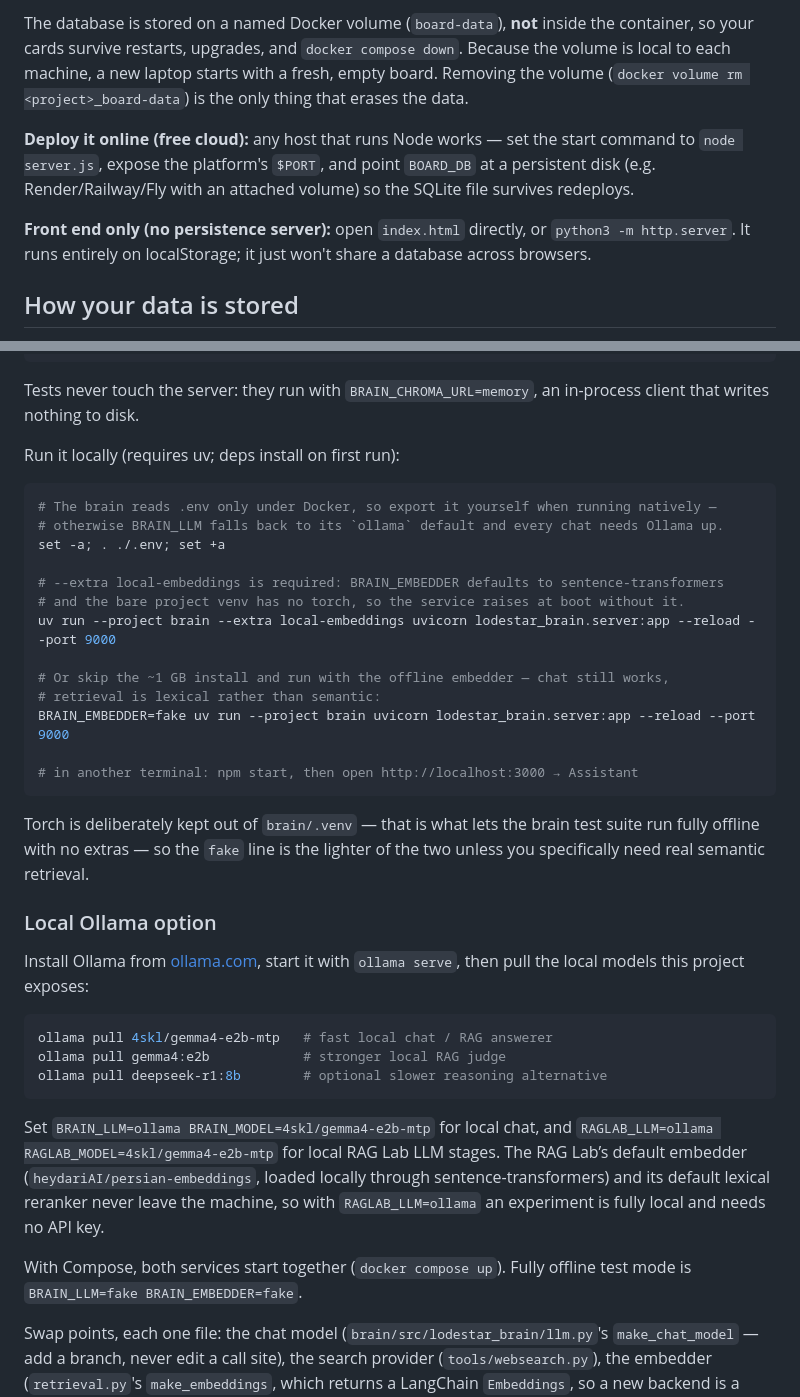
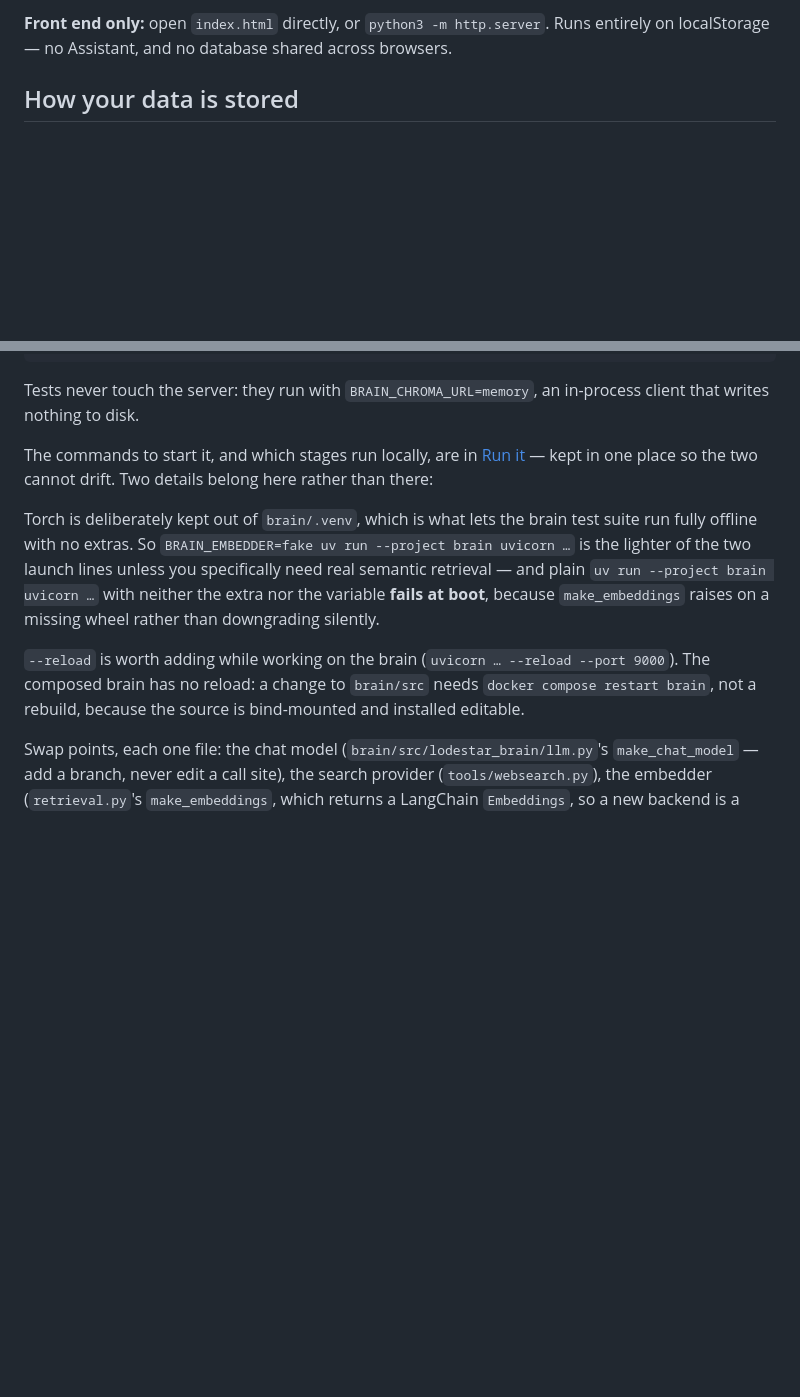
Before and after one commit to S-Moha-M-Kashani/lodestar, a Markdown page: README.md, 2 parts joined by grey strips. Drawn GitHub-style; blank space fills up the shorter version.

````diff
--- a/README.md
+++ b/README.md
@@ -54,9 +163,6 @@ docker compose up
 
-The database is stored on a named Docker volume (`board-data`), **not** inside the container, so your cards survive restarts, upgrades, and `docker compose down`. Because the volume is local to each machine, a new laptop starts with a fresh, empty board. Removing the volume (`docker volume rm <project>_board-data`) is the only thing that erases the data.
-
-**Deploy it online (free cloud):** any host that runs Node works — set the start command to `node server.js`, expose the platform's `$PORT`, and point `BOARD_DB` at a persistent disk (e.g. Render/Railway/Fly with an attached volume) so the SQLite file survives redeploys.
-
-**Front end only (no persistence server):** open `index.html` directly, or `python3 -m http.server`. It runs entirely on localStorage; it just won't share a database across browsers.
+**Front end only:** open `index.html` directly, or `python3 -m http.server`. Runs
+entirely on localStorage — no Assistant, and no database shared across browsers.
 
 ## How your data is stored
 
@@ -170,47 +276,19 @@ database "lodestar-test"   ├── chat-board-3001     ← the paired test boa
 Tests never touch the server: they run with `BRAIN_CHROMA_URL=memory`, an in-process client
 that writes nothing to disk.
 
-Run it locally (requires uv; deps install on first run):
+The commands to start it, and which stages run locally, are in [Run it](#run-it) —
+kept in one place so the two cannot drift. Two details belong here rather than there:
 
-```sh
-# The brain reads .env only under Docker, so export it yourself when running natively —
-# otherwise BRAIN_LLM falls back to its `ollama` default and every chat needs Ollama up.
-set -a; . ./.env; set +a
+Torch is deliberately kept out of `brain/.venv`, which is what lets the brain test suite
+run fully offline with no extras. So `BRAIN_EMBEDDER=fake uv run --project brain
+uvicorn …` is the lighter of the two launch lines unless you specifically need real
+semantic retrieval — and plain `uv run --project brain uvicorn …` with neither the extra
+nor the variable **fails at boot**, because `make_embeddings` raises on a missing wheel
+rather than downgrading silently.
 
-# --extra local-embeddings is required: BRAIN_EMBEDDER defaults to sentence-transformers
-# and the bare project venv has no torch, so the service raises at boot without it.
-uv run --project brain --extra local-embeddings uvicorn lodestar_brain.server:app --reload --port 9000
-
-# Or skip the ~1 GB install and run with the offline embedder — chat still works,
-# retrieval is lexical rather than semantic:
-BRAIN_EMBEDDER=fake uv run --project brain uvicorn lodestar_brain.server:app --reload --port 9000
-
-# in another terminal: npm start, then open http://localhost:3000 → Assistant
-```
-
-Torch is deliberately kept out of `brain/.venv` — that is what lets the brain test suite run
-fully offline with no extras — so the `fake` line is the lighter of the two unless you
-specifically need real semantic retrieval.
-
-### Local Ollama option
-
-Install Ollama from [ollama.com](https://ollama.com), start it with `ollama serve`,
-then pull the local models this project exposes:
-
-```sh
-ollama pull 4skl/gemma4-e2b-mtp   # fast local chat / RAG answerer
-ollama pull gemma4:e2b            # stronger local RAG judge
-ollama pull deepseek-r1:8b        # optional slower reasoning alternative
-```
-
-Set `BRAIN_LLM=ollama BRAIN_MODEL=4skl/gemma4-e2b-mtp` for local chat, and
-`RAGLAB_LLM=ollama RAGLAB_MODEL=4skl/gemma4-e2b-mtp` for local RAG Lab LLM
-stages. The RAG Lab’s default embedder (`heydariAI/persian-embeddings`, loaded
-locally through sentence-transformers) and its default lexical reranker never
-leave the machine, so with `RAGLAB_LLM=ollama` an experiment is fully local and
-needs no API key.
-
-With Compose, both services start together (`docker compose up`). Fully offline test mode is `BRAIN_LLM=fake BRAIN_EMBEDDER=fake`.
+`--reload` is worth adding while working on the brain (`uvicorn … --reload --port 9000`).
+The composed brain has no reload: a change to `brain/src` needs `docker compose restart
+brain`, not a rebuild, because the source is bind-mounted and installed editable.
 
 Swap points, each one file: the chat model (`brain/src/lodestar_brain/llm.py`'s `make_chat_model` — add a branch, never edit a call site), the search provider (`tools/websearch.py`), the embedder (`retrieval.py`'s `make_embeddings`, which returns a LangChain `Embeddings`, so a new backend is a class rather than a protocol of ours), the relevance gate (`retrieval.py`'s `gate_llm`), and the transcriber (`voice/`). The agent itself is deliberately *not* a swap point: a second agent is a second `LodestarAgent` (`agent.py`) constructed with its own tools and prompt at the call site. The one-entry builder registry that used to sit there was removed on 2026-08-01 — one name behind one constructor established no extension direction, so it was ceremony rather than a seam.
 
````
Also changed, not shown: other parts of README.md (+120 -11 lines).
